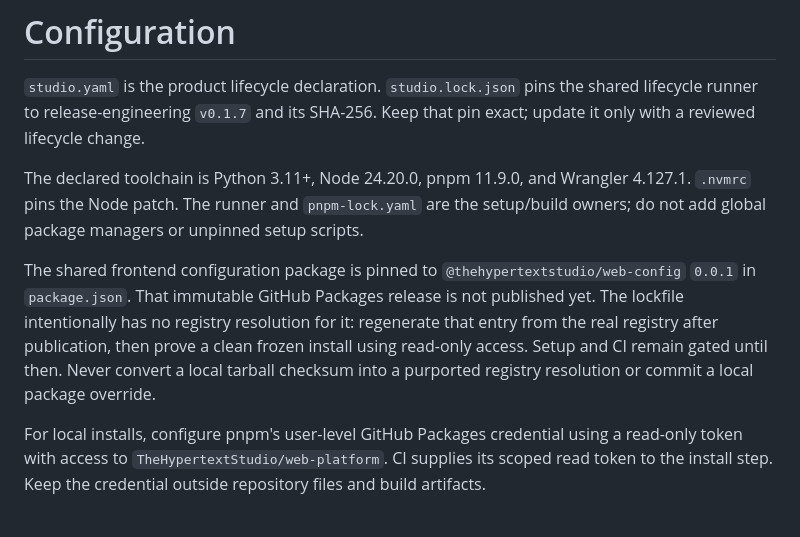
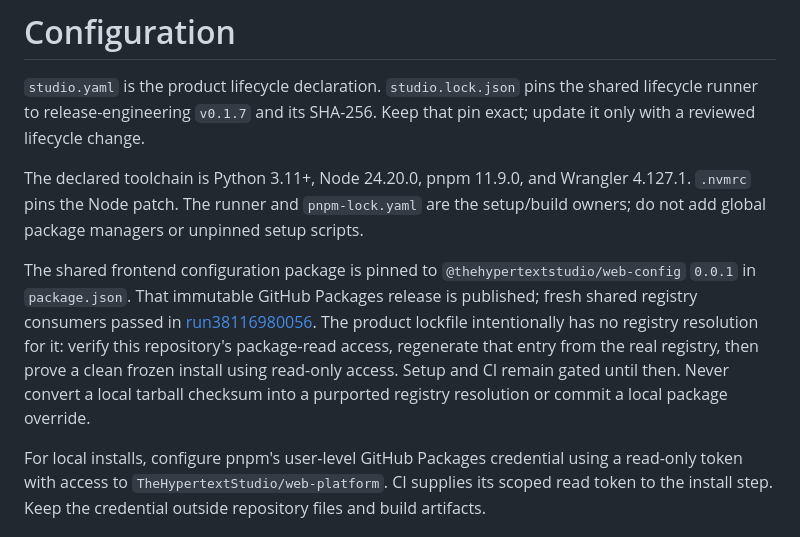
Before and after one commit to TheHypertextStudio/website, a Markdown page: docs/configuration.md, the part around the change. GitHub-like rendering.

Commit message:
docs(dx): update published config adoption status
Distinguish verified shared package publication from remaining
product-specific registry access and lock acceptance.

```diff
--- a/docs/configuration.md
+++ b/docs/configuration.md
@@ -4,7 +4,7 @@
 
 The declared toolchain is Python 3.11+, Node 24.20.0, pnpm 11.9.0, and Wrangler 4.127.1. `.nvmrc` pins the Node patch. The runner and `pnpm-lock.yaml` are the setup/build owners; do not add global package managers or unpinned setup scripts.
 
-The shared frontend configuration package is pinned to `@thehypertextstudio/web-config` `0.0.1` in `package.json`. That immutable GitHub Packages release is not published yet. The lockfile intentionally has no registry resolution for it: regenerate that entry from the real registry after publication, then prove a clean frozen install using read-only access. Setup and CI remain gated until then. Never convert a local tarball checksum into a purported registry resolution or commit a local package override.
+The shared frontend configuration package is pinned to `@thehypertextstudio/web-config` `0.0.1` in `package.json`. That immutable GitHub Packages release is published; fresh shared registry consumers passed in [run38116980056](https://github.com/TheHypertextStudio/web-platform/actions/runs/38116980056). The product lockfile intentionally has no registry resolution for it: verify this repository's package-read access, regenerate that entry from the real registry, then prove a clean frozen install using read-only access. Setup and CI remain gated until then. Never convert a local tarball checksum into a purported registry resolution or commit a local package override.
 
 For local installs, configure pnpm's user-level GitHub Packages credential using a read-only token with access to `TheHypertextStudio/web-platform`. CI supplies its scoped read token to the install step. Keep the credential outside repository files and build artifacts.
 
```
